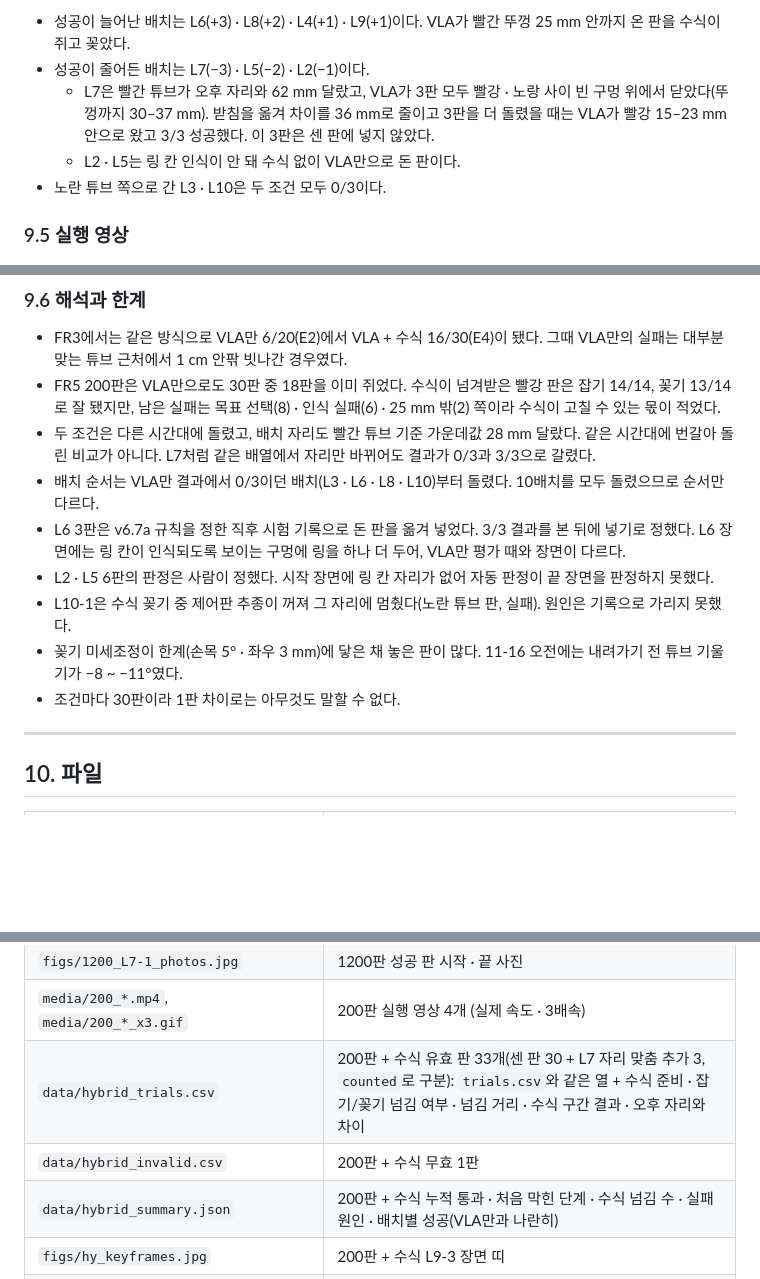
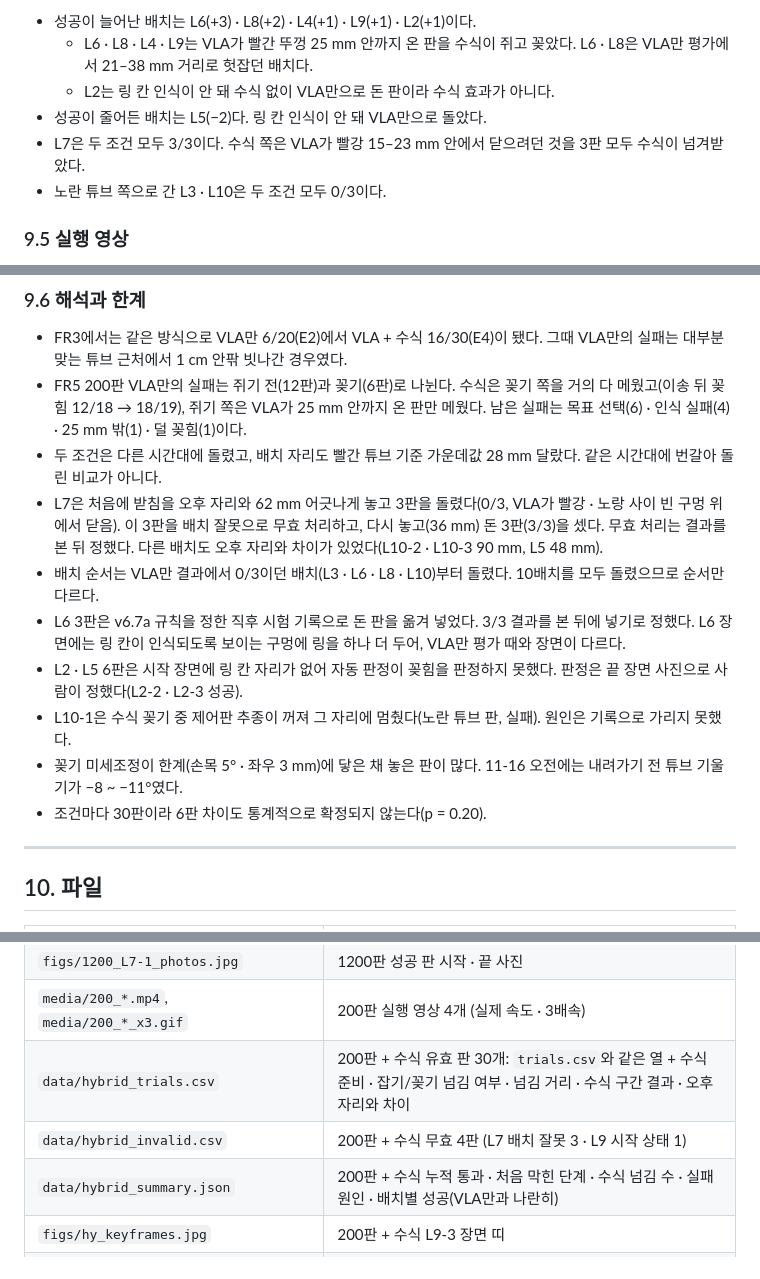
Before and after one commit to SungjinDavidLee/BioRoboticsRealFR5, a Markdown page: README.md, 3 parts joined by grey strips. Rendered like a GitHub page; blank space fills up the shorter version.

```diff
--- a/README.md
+++ b/README.md
@@ -409,8 +410,9 @@
 
-- 성공이 늘어난 배치는 L6(+3) · L8(+2) · L4(+1) · L9(+1)이다. VLA가 빨간 뚜껑 25 mm 안까지 온 판을 수식이 쥐고 꽂았다.
-- 성공이 줄어든 배치는 L7(−3) · L5(−2) · L2(−1)이다.
-  - L7은 빨간 튜브가 오후 자리와 62 mm 달랐고, VLA가 3판 모두 빨강 · 노랑 사이 빈 구멍 위에서 닫았다(뚜껑까지 30–37 mm). 받침을 옮겨 차이를 36 mm로 줄이고 3판을 더 돌렸을 때는 VLA가 빨강 15–23 mm 안으로 왔고 3/3 성공했다. 이 3판은 센 판에 넣지 않았다.
-  - L2 · L5는 링 칸 인식이 안 돼 수식 없이 VLA만으로 돈 판이다.
+- 성공이 늘어난 배치는 L6(+3) · L8(+2) · L4(+1) · L9(+1) · L2(+1)이다.
+  - L6 · L8 · L4 · L9는 VLA가 빨간 뚜껑 25 mm 안까지 온 판을 수식이 쥐고 꽂았다. L6 · L8은 VLA만 평가에서 21–38 mm 거리로 헛잡던 배치다.
+  - L2는 링 칸 인식이 안 돼 수식 없이 VLA만으로 돈 판이라 수식 효과가 아니다.
+- 성공이 줄어든 배치는 L5(−2)다. 링 칸 인식이 안 돼 VLA만으로 돌았다.
+- L7은 두 조건 모두 3/3이다. 수식 쪽은 VLA가 빨강 15–23 mm 안에서 닫으려던 것을 3판 모두 수식이 넘겨받았다.
 - 노란 튜브 쪽으로 간 L3 · L10은 두 조건 모두 0/3이다.
 
 ### 9.5 실행 영상
@@ -425,14 +427,15 @@
 ### 9.6 해석과 한계
 
 - FR3에서는 같은 방식으로 VLA만 6/20(E2)에서 VLA + 수식 16/30(E4)이 됐다. 그때 VLA만의 실패는 대부분 맞는 튜브 근처에서 1 cm 안팎 빗나간 경우였다.
-- FR5 200판은 VLA만으로도 30판 중 18판을 이미 쥐었다. 수식이 넘겨받은 빨강 판은 잡기 14/14, 꽂기 13/14로 잘 됐지만, 남은 실패는 목표 선택(8) · 인식 실패(6) · 25 mm 밖(2) 쪽이라 수식이 고칠 수 있는 몫이 적었다.
-- 두 조건은 다른 시간대에 돌렸고, 배치 자리도 빨간 튜브 기준 가운데값 28 mm 달랐다. 같은 시간대에 번갈아 돌린 비교가 아니다. L7처럼 같은 배열에서 자리만 바뀌어도 결과가 0/3과 3/3으로 갈렸다.
+- FR5 200판 VLA만의 실패는 쥐기 전(12판)과 꽂기(6판)로 나뉜다. 수식은 꽂기 쪽을 거의 다 메웠고(이송 뒤 꽂힘 12/18 → 18/19), 쥐기 쪽은 VLA가 25 mm 안까지 온 판만 메웠다. 남은 실패는 목표 선택(6) · 인식 실패(4) · 25 mm 밖(1) · 덜 꽂힘(1)이다.
+- 두 조건은 다른 시간대에 돌렸고, 배치 자리도 빨간 튜브 기준 가운데값 28 mm 달랐다. 같은 시간대에 번갈아 돌린 비교가 아니다.
+- L7은 처음에 받침을 오후 자리와 62 mm 어긋나게 놓고 3판을 돌렸다(0/3, VLA가 빨강 · 노랑 사이 빈 구멍 위에서 닫음). 이 3판을 배치 잘못으로 무효 처리하고, 다시 놓고(36 mm) 돈 3판(3/3)을 셌다. 무효 처리는 결과를 본 뒤 정했다. 다른 배치도 오후 자리와 차이가 있었다(L10-2 · L10-3 90 mm, L5 48 mm).
 - 배치 순서는 VLA만 결과에서 0/3이던 배치(L3 · L6 · L8 · L10)부터 돌렸다. 10배치를 모두 돌렸으므로 순서만 다르다.
 - L6 3판은 v6.7a 규칙을 정한 직후 시험 기록으로 돈 판을 옮겨 넣었다. 3/3 결과를 본 뒤에 넣기로 정했다. L6 장면에는 링 칸이 인식되도록 보이는 구멍에 링을 하나 더 두어, VLA만 평가 때와 장면이 다르다.
-- L2 · L5 6판의 판정은 사람이 정했다. 시작 장면에 링 칸 자리가 없어 자동 판정이 끝 장면을 판정하지 못했다.
+- L2 · L5 6판은 시작 장면에 링 칸 자리가 없어 자동 판정이 꽂힘을 판정하지 못했다. 판정은 끝 장면 사진으로 사람이 정했다(L2-2 · L2-3 성공).
 - L10-1은 수식 꽂기 중 제어판 추종이 꺼져 그 자리에 멈췄다(노란 튜브 판, 실패). 원인은 기록으로 가리지 못했다.
 - 꽂기 미세조정이 한계(손목 5° · 좌우 3 mm)에 닿은 채 놓은 판이 많다. 11-16 오전에는 내려가기 전 튜브 기울기가 −8 ~ −11°였다.
-- 조건마다 30판이라 1판 차이로는 아무것도 말할 수 없다.
+- 조건마다 30판이라 6판 차이도 통계적으로 확정되지 않는다(p = 0.20).
 
 ---
 
@@ -459,8 +462,8 @@
 | `figs/fig_timeline_200_L9-1.png` | 한 판의 손끝 높이 · 손가락 폭 |
 | `figs/1200_L7-1_photos.jpg` | 1200판 성공 판 시작 · 끝 사진 |
 | `media/200_*.mp4`, `media/200_*_x3.gif` | 200판 실행 영상 4개 (실제 속도 · 3배속) |
-| `data/hybrid_trials.csv` | 200판 + 수식 유효 판 33개(센 판 30 + L7 자리 맞춤 추가 3, `counted`로 구분): `trials.csv`와 같은 열 + 수식 준비 · 잡기/꽂기 넘김 여부 · 넘김 거리 · 수식 구간 결과 · 오후 자리와 차이 |
-| `data/hybrid_invalid.csv` | 200판 + 수식 무효 1판 |
+| `data/hybrid_trials.csv` | 200판 + 수식 유효 판 30개: `trials.csv`와 같은 열 + 수식 준비 · 잡기/꽂기 넘김 여부 · 넘김 거리 · 수식 구간 결과 · 오후 자리와 차이 |
+| `data/hybrid_invalid.csv` | 200판 + 수식 무효 4판 (L7 배치 잘못 3 · L9 시작 상태 1) |
 | `data/hybrid_summary.json` | 200판 + 수식 누적 통과 · 처음 막힌 단계 · 수식 넘김 수 · 실패 원인 · 배치별 성공(VLA만과 나란히) |
 | `figs/hy_keyframes.jpg` | 200판 + 수식 L9-3 장면 띠 |
 | `figs/fig_hy_stage_cumulative.png` | VLA만 vs VLA + 수식 단계별 누적 통과율 |
```
Also changed, not shown: other parts of README.md (+27 -26 lines), figs/fig_hy_handoff.png, figs/fig_hy_layout_success.png, figs/fig_hy_stage_cumulative.png, 4 other files.
